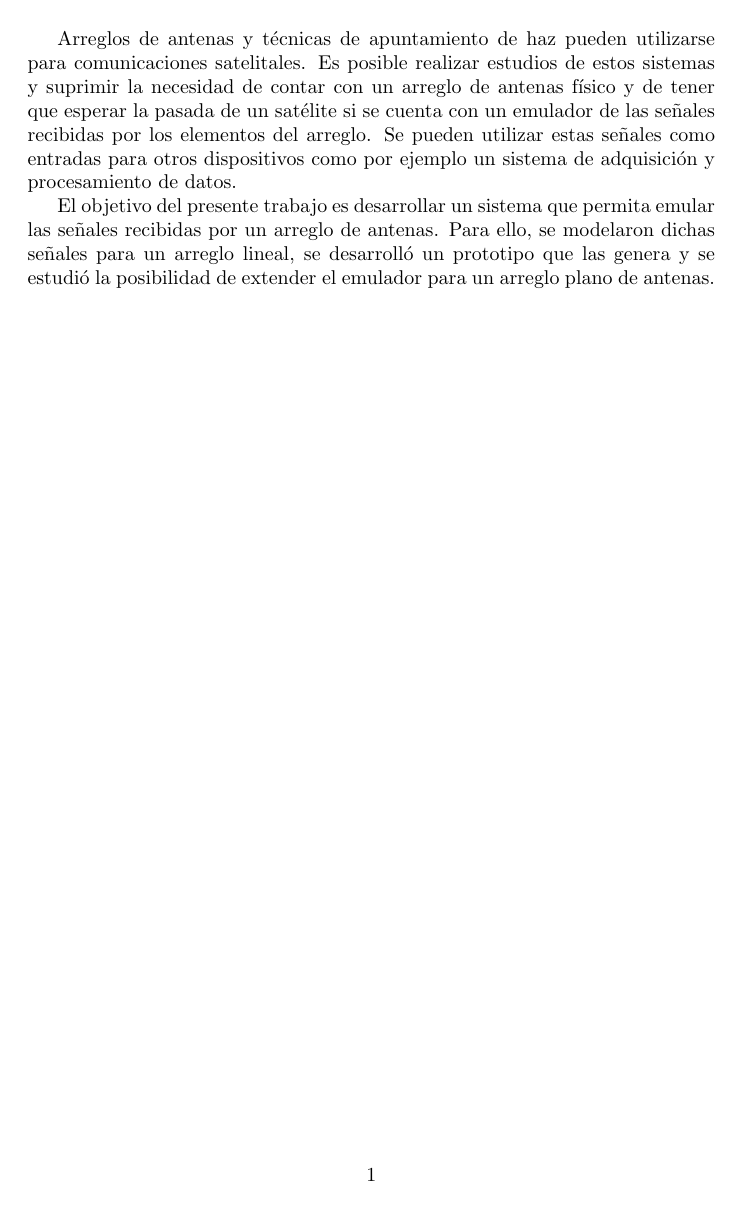
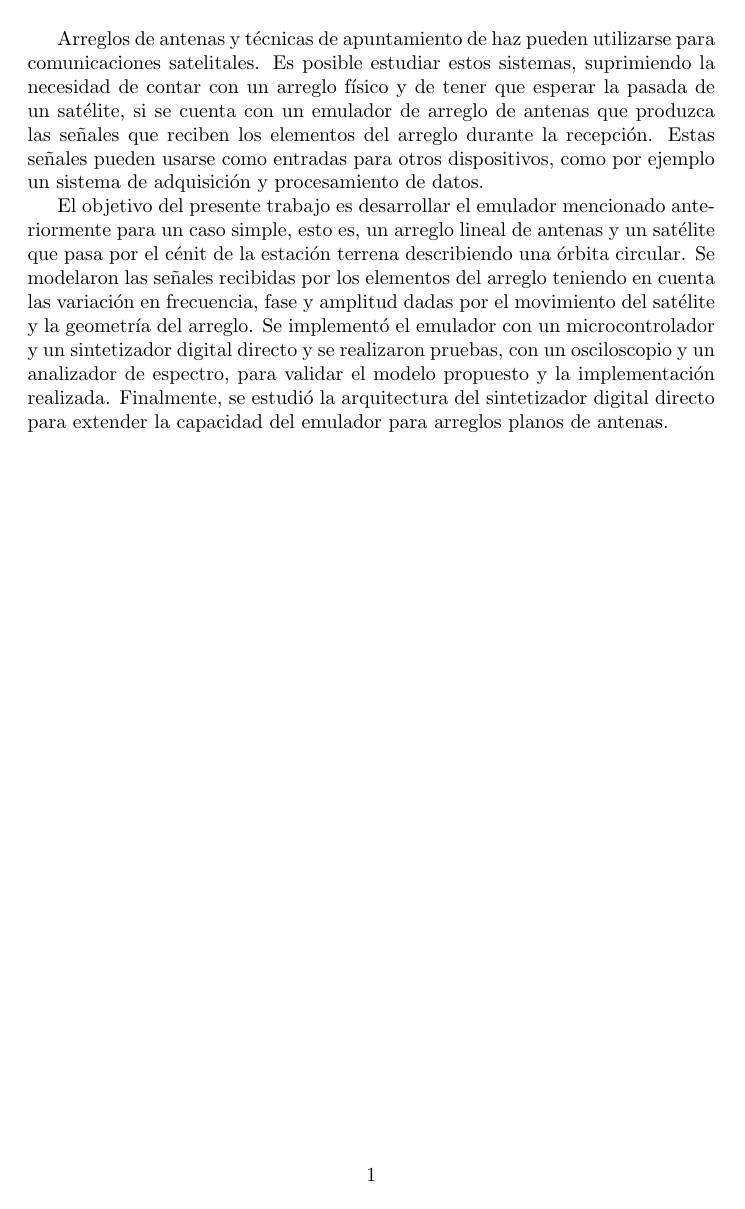
Before and after one commit to facundoarce/informe-emulador-arreglo-antenas, a LaTeX figure (sections/resumen.tex): the whole page. Compiled offline with pdfLaTeX.

Commit message:
Cambio del resumen detallando mejor los resultados del trabajo

```diff
--- a/sections/resumen.tex
+++ b/sections/resumen.tex
@@ -3,10 +3,12 @@
 \begin{document}
 
 Arreglos de antenas y técnicas de apuntamiento de haz pueden utilizarse para comunicaciones satelitales.
-Es posible realizar estudios de estos sistemas y suprimir la necesidad de contar con un arreglo de antenas físico y de tener que esperar la pasada de un satélite si se cuenta con un emulador de las señales recibidas por los elementos del arreglo.
-Se pueden utilizar estas señales como entradas para otros dispositivos como por ejemplo un sistema de adquisición y procesamiento de datos.
+Es posible estudiar estos sistemas, suprimiendo la necesidad de contar con un arreglo físico y de tener que esperar la pasada de un satélite, si se cuenta con un emulador de arreglo de antenas que produzca las señales que reciben los elementos del arreglo durante la recepción.
+Estas señales pueden usarse como entradas para otros dispositivos, como por ejemplo un sistema de adquisición y procesamiento de datos.
 
-El objetivo del presente trabajo es desarrollar un sistema que permita emular las señales recibidas por un arreglo de antenas.
-Para ello, se modelaron dichas señales para un arreglo lineal, se desarrolló un prototipo que las genera y se estudió la posibilidad de extender el emulador para un arreglo plano de antenas.
+El objetivo del presente trabajo es desarrollar el emulador mencionado anteriormente para un caso simple, esto es, un arreglo lineal de antenas y un satélite que pasa por el cénit de la estación terrena describiendo una órbita circular.
+Se modelaron las señales recibidas por los elementos del arreglo teniendo en cuenta las variación en frecuencia, fase y amplitud dadas por el movimiento del satélite y la geometría del arreglo.
+Se implementó el emulador con un microcontrolador y un sintetizador digital directo y se realizaron pruebas, con un osciloscopio y un analizador de espectro, para validar el modelo propuesto y la implementación realizada.
+Finalmente, se estudió la arquitectura del sintetizador digital directo para extender la capacidad del emulador para arreglos planos de antenas.
 
 \end{document}
```
Also changed, not shown: sections/out/resumen.pdf.
